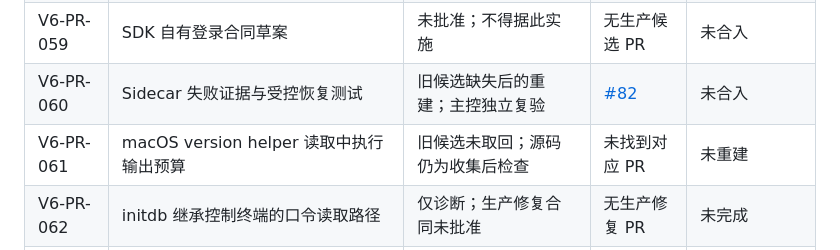
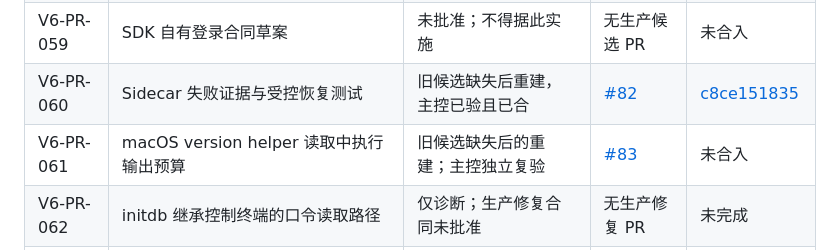
Before and after one commit to acosmi/wrokbot, a Markdown page: IMPLEMENTATION_LEDGER.md, the part around the change. Drawn GitHub-style.

Commit message:
docs: link rebuilt task 061 and verified predecessor

```diff
--- a/IMPLEMENTATION_LEDGER.md
+++ b/IMPLEMENTATION_LEDGER.md
@@ -71,8 +71,8 @@
 | V6-PR-057 | 既有格式差异修复 | 开放候选，待独立验收 | [#74](https://github.com/acosmi/wrokbot/pull/74) | 未合入 |
 | V6-PR-058 | AG-UI fixture README provenance 修复 | 主控已验且已合 | [#76](https://github.com/acosmi/wrokbot/pull/76) | [9a3b5c7234](https://github.com/acosmi/wrokbot/commit/9a3b5c7234b8362e4765726c52a6db1c73e08a36) |
 | V6-PR-059 | SDK 自有登录合同草案 | 未批准；不得据此实施 | 无生产候选 PR | 未合入 |
-| V6-PR-060 | Sidecar 失败证据与受控恢复测试 | 旧候选缺失后的重建；主控独立复验 | [#82](https://github.com/acosmi/wrokbot/pull/82) | 未合入 |
-| V6-PR-061 | macOS version helper 读取中执行输出预算 | 旧候选未取回；源码仍为收集后检查 | 未找到对应 PR | 未重建 |
+| V6-PR-060 | Sidecar 失败证据与受控恢复测试 | 旧候选缺失后重建，主控已验且已合 | [#82](https://github.com/acosmi/wrokbot/pull/82) | [c8ce151835](https://github.com/acosmi/wrokbot/commit/c8ce151835b52b05ebb583b5e8c2d1ab543fcc37) |
+| V6-PR-061 | macOS version helper 读取中执行输出预算 | 旧候选缺失后的重建；主控独立复验 | [#83](https://github.com/acosmi/wrokbot/pull/83) | 未合入 |
 | V6-PR-062 | initdb 继承控制终端的口令读取路径 | 仅诊断；生产修复合同未批准 | 无生产修复 PR | 未完成 |
 | V6-PR-063 | 现有 Rust 工具链来源登记同步 | 主控已验且已合 | [#80](https://github.com/acosmi/wrokbot/pull/80) | [55f34ae4f5](https://github.com/acosmi/wrokbot/commit/55f34ae4f525ede14bba891b2d0b90ce3785afb5) |
 | V6-PR-064 | 真实 PG host 测试夹具资源闭合 | 主控已验且已合 | [#81](https://github.com/acosmi/wrokbot/pull/81) | [d80b685cf2](https://github.com/acosmi/wrokbot/commit/d80b685cf2427e6493e9a55fb1a84f8a4085db49) |
```
